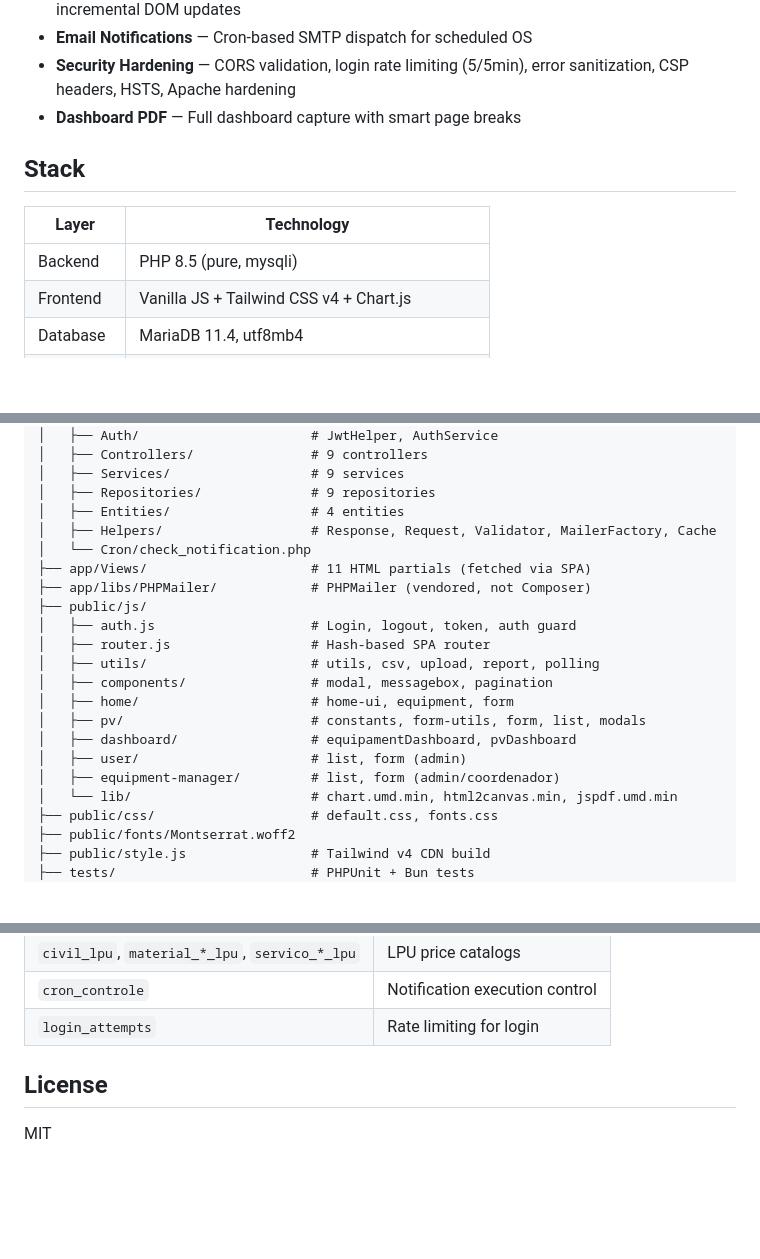
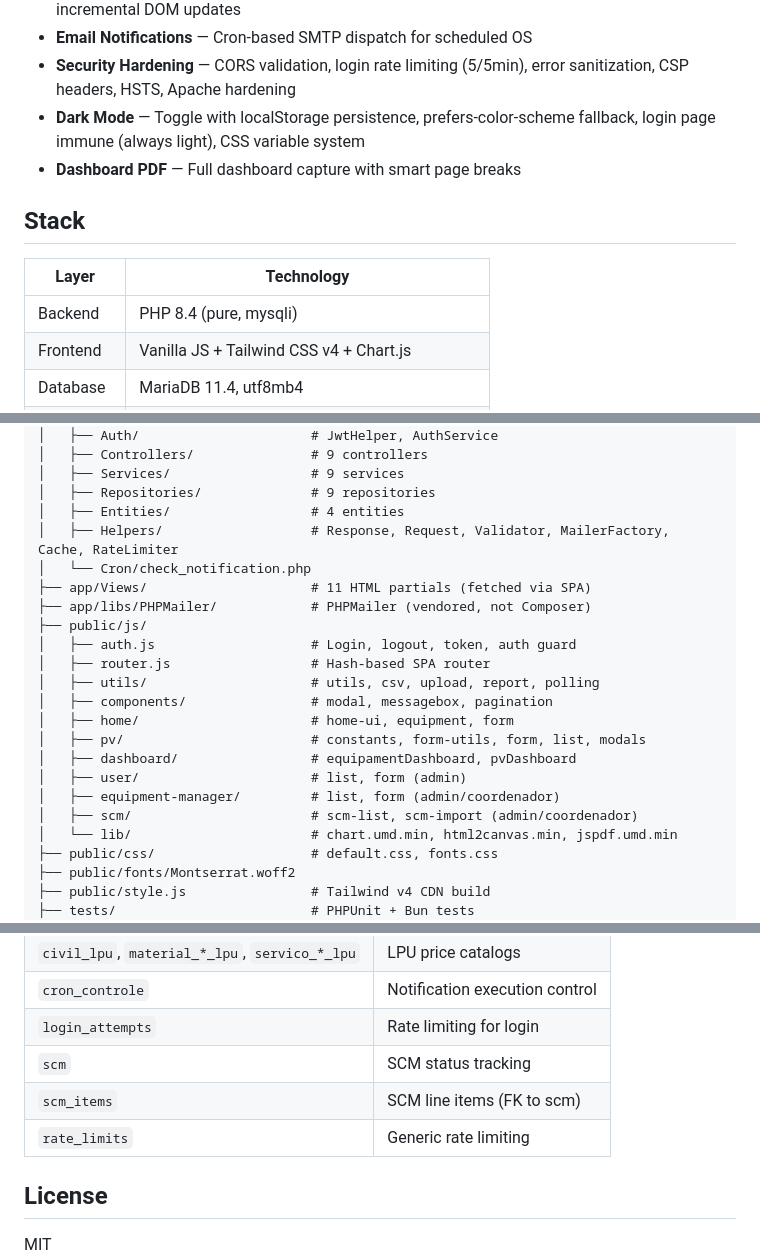
Before and after one commit to glaulher/Rubble, a Markdown page: README.md, 3 parts joined by grey strips. Rendered like a GitHub page; blank space fills up the shorter version.

Commit message:
docs: update README with dark mode, SCM, rate limiter, PHP 8.4

```diff
--- a/README.md
+++ b/README.md
@@ -22,13 +22,14 @@ HVAC equipment maintenance management SPA. PHP + Vanilla JS + MariaDB.
 - **Real-Time Polling** — 30s interval with APCu cache (file fallback), Visibility API pause/resume, incremental DOM updates
 - **Email Notifications** — Cron-based SMTP dispatch for scheduled OS
 - **Security Hardening** — CORS validation, login rate limiting (5/5min), error sanitization, CSP headers, HSTS, Apache hardening
+- **Dark Mode** — Toggle with localStorage persistence, prefers-color-scheme fallback, login page immune (always light), CSS variable system
 - **Dashboard PDF** — Full dashboard capture with smart page breaks
 
 ## Stack
 
 | Layer | Technology |
 |-------|-----------|
-| Backend | PHP 8.5 (pure, mysqli) |
+| Backend | PHP 8.4 (pure, mysqli) |
 | Frontend | Vanilla JS + Tailwind CSS v4 + Chart.js |
 | Database | MariaDB 11.4, utf8mb4 |
 | Cache | APCu (Docker) / file-based fallback (local) |
@@ -122,7 +123,7 @@ bun test
 │   ├── Services/                  # 9 services
 │   ├── Repositories/              # 9 repositories
 │   ├── Entities/                  # 4 entities
-│   ├── Helpers/                   # Response, Request, Validator, MailerFactory, Cache
+│   ├── Helpers/                   # Response, Request, Validator, MailerFactory, Cache, RateLimiter
 │   └── Cron/check_notification.php
 ├── app/Views/                     # 11 HTML partials (fetched via SPA)
 ├── app/libs/PHPMailer/            # PHPMailer (vendored, not Composer)
@@ -136,6 +137,7 @@ bun test
 │   ├── dashboard/                 # equipamentDashboard, pvDashboard
 │   ├── user/                      # list, form (admin)
 │   ├── equipment-manager/         # list, form (admin/coordenador)
+│   ├── scm/                       # scm-list, scm-import (admin/coordenador)
 │   └── lib/                       # chart.umd.min, html2canvas.min, jspdf.umd.min
 ├── public/css/                    # default.css, fonts.css
 ├── public/fonts/Montserrat.woff2
@@ -195,6 +199,9 @@ Main tables:
 | `civil_lpu`, `material_*_lpu`, `servico_*_lpu` | LPU price catalogs |
 | `cron_controle` | Notification execution control |
 | `login_attempts` | Rate limiting for login |
+| `scm` | SCM status tracking |
+| `scm_items` | SCM line items (FK to scm) |
+| `rate_limits` | Generic rate limiting |
 
 ## License
 
```
Also changed, not shown: other parts of README.md (+3 -1 lines).
